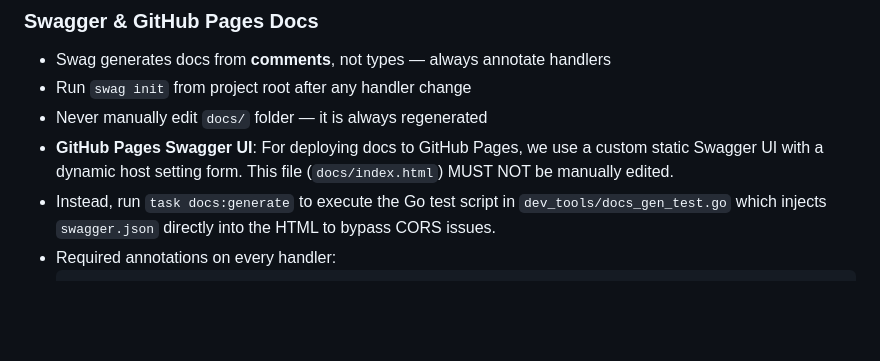
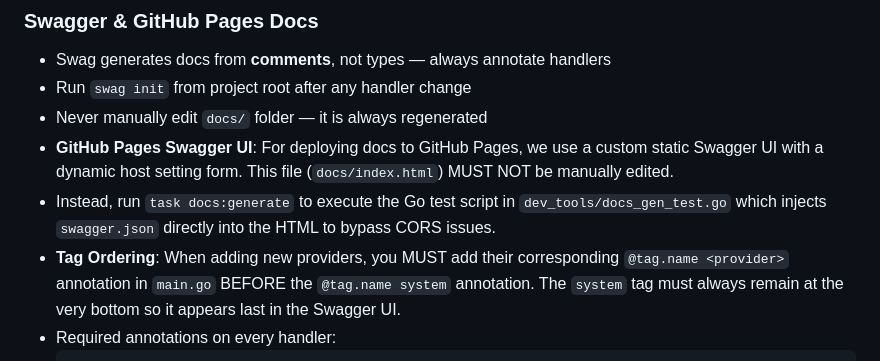
Before and after one commit to sinkaroid/matoi, a Markdown page: AGENTS.md, the part around the change. Rendered like a GitHub page; blank space fills up the shorter version.

Commit message:
docs: document swagger tag ordering rule for new providers

````diff
--- a/AGENTS.md
+++ b/AGENTS.md
@@ -65,6 +65,7 @@ Stack: Fiber v3, Redis (Keyv-equivalent caching), Swagger (swag + swaggerui).
 - Never manually edit `docs/` folder — it is always regenerated
 - **GitHub Pages Swagger UI**: For deploying docs to GitHub Pages, we use a custom static Swagger UI with a dynamic host setting form. This file (`docs/index.html`) MUST NOT be manually edited.
 - Instead, run `task docs:generate` to execute the Go test script in `dev_tools/docs_gen_test.go` which injects `swagger.json` directly into the HTML to bypass CORS issues.
+- **Tag Ordering**: When adding new providers, you MUST add their corresponding `@tag.name <provider>` annotation in `main.go` BEFORE the `@tag.name system` annotation. The `system` tag must always remain at the very bottom so it appears last in the Swagger UI.
 - Required annotations on every handler:
   ```go
   // @Summary
````
